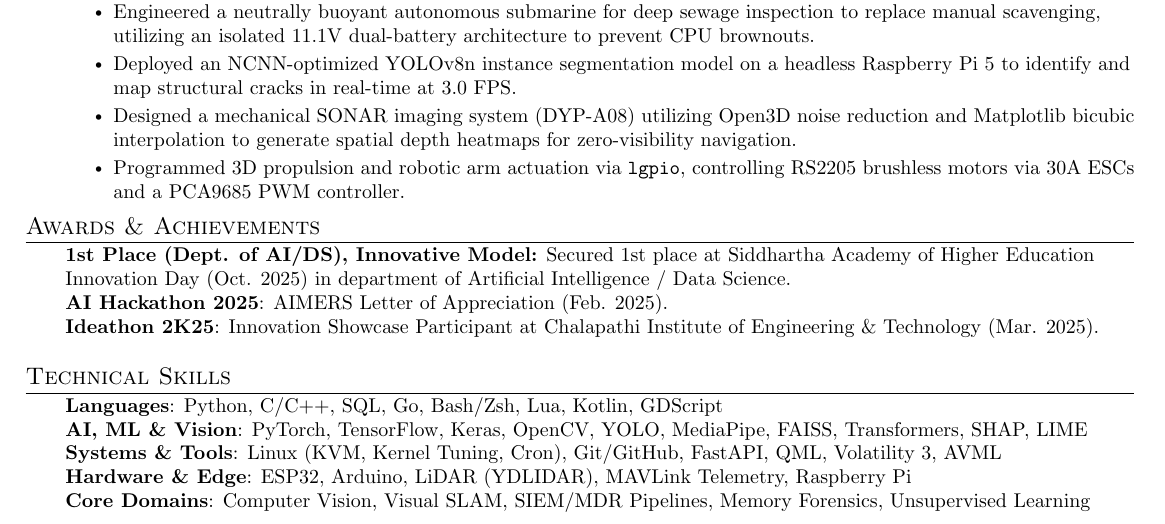
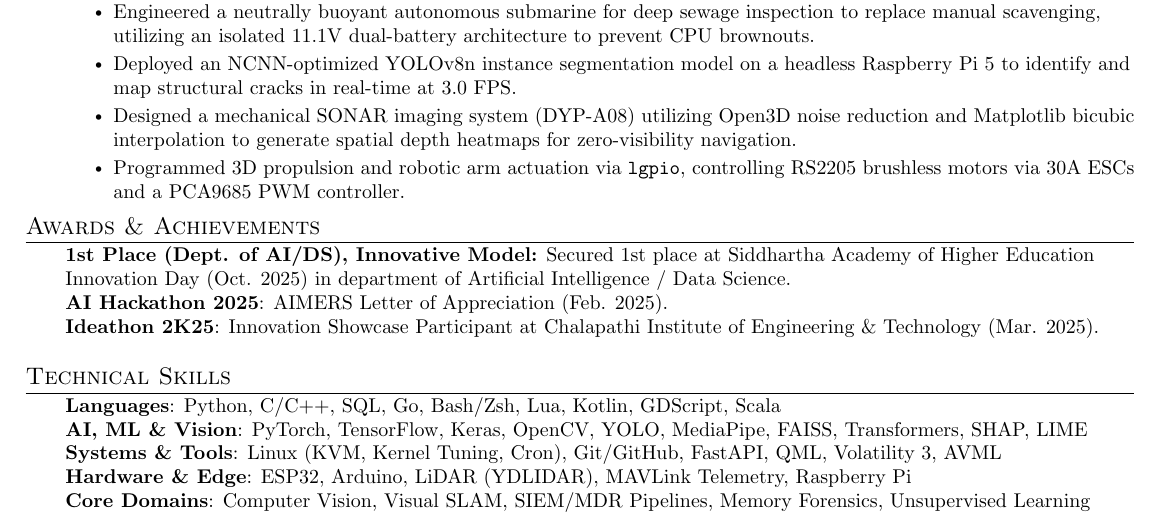
Before and after one commit to Meehir5907/ResumeAndCV, a LaTeX CV (CV/Meehir_s_CV.tex): part of page 3 of 3, cut so that both start at the same text. Compiled offline with pdfLaTeX.

Commit message:
chore: add Scala in Languages

```diff
--- a/CV/Meehir_s_CV.tex
+++ b/CV/Meehir_s_CV.tex
@@ -219,7 +219,7 @@
 \section{Technical Skills}
  \begin{itemize}[leftmargin=20pt, label={}]
     \small{\item{
-     \textbf{Languages}{: Python, C/C++, SQL, Go, Bash/Zsh, Lua, Kotlin, GDScript} \\
+     \textbf{Languages}{: Python, C/C++, SQL, Go, Bash/Zsh, Lua, Kotlin, GDScript, Scala} \\
      \textbf{AI, ML \& Vision}{: PyTorch, TensorFlow, Keras, OpenCV, YOLO, MediaPipe, FAISS, Transformers, SHAP, LIME} \\
      \textbf{Systems \& Tools}{: Linux (KVM, Kernel Tuning, Cron), Git/GitHub, FastAPI, QML, Volatility 3, AVML} \\
      \textbf{Hardware \& Edge}{: ESP32, Arduino, LiDAR (YDLIDAR), MAVLink Telemetry, Raspberry Pi} \\
```
Also changed, not shown: Resume/Generic/Meehir_s_Resume_Generic.tex (+1 -1 lines), CV/Meehir_s_CV.pdf, Resume/Generic/Meehir_s_Resume_Generic.pdf.
